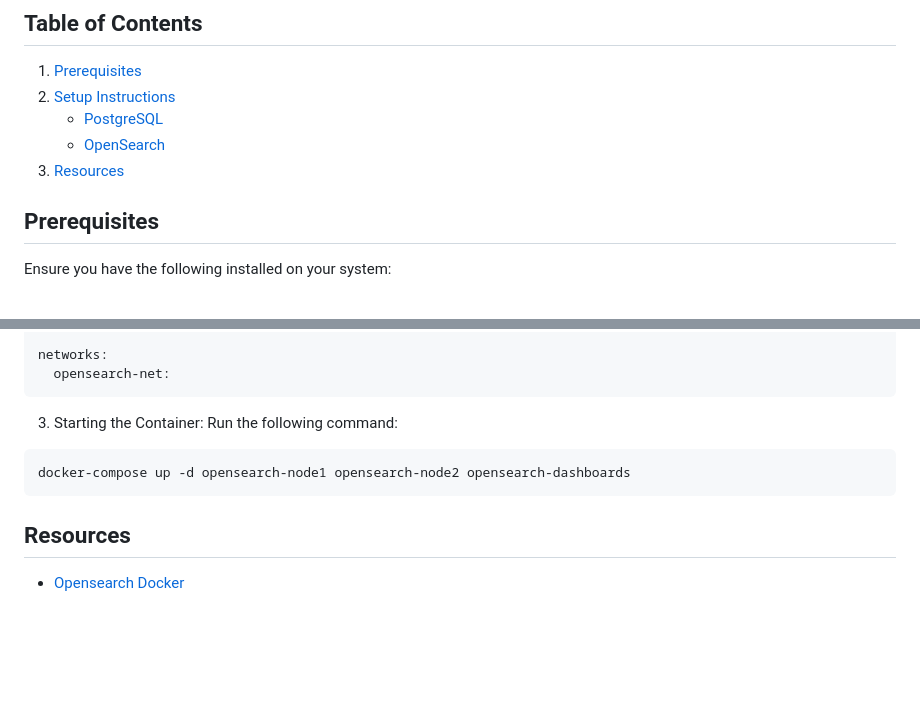
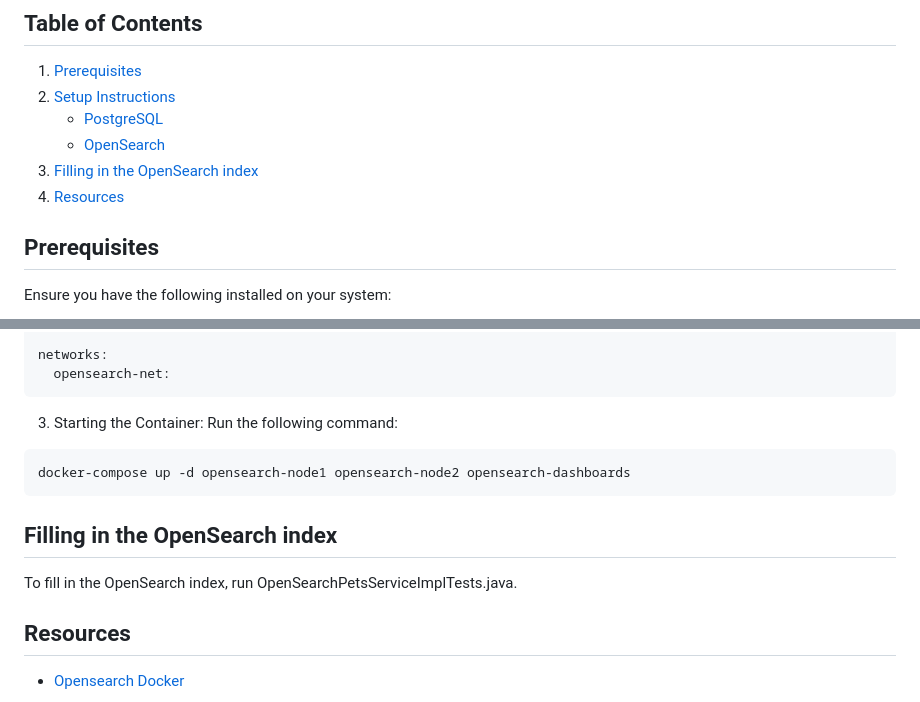
Before and after one commit to PollyPow/searchEngine, a Markdown page: README.md, 2 parts joined by grey strips. GitHub-like rendering; blank space fills up the shorter version.

````diff
--- a/README.md
+++ b/README.md
@@ -6,7 +6,8 @@
 2. [Setup Instructions](#setup-instructions)
     - [PostgreSQL](#postgresql)
     - [OpenSearch](#opensearch)
-3. [Resources](#resources)
+3. [Filling in the OpenSearch index](#filling-in)
+4. [Resources](#resources)
 
 ## Prerequisites
 
@@ -110,5 +111,7 @@ networks:
 ```bash
 docker-compose up -d opensearch-node1 opensearch-node2 opensearch-dashboards
 ```
+## Filling in the OpenSearch index
+To fill in the OpenSearch index, run OpenSearchPetsServiceImplTests.java.
 ## Resources
 - [Opensearch Docker](https://opensearch.org/docs/latest/install-and-configure/install-opensearch/docker/#sample-docker-compose-file-for-development)
````
